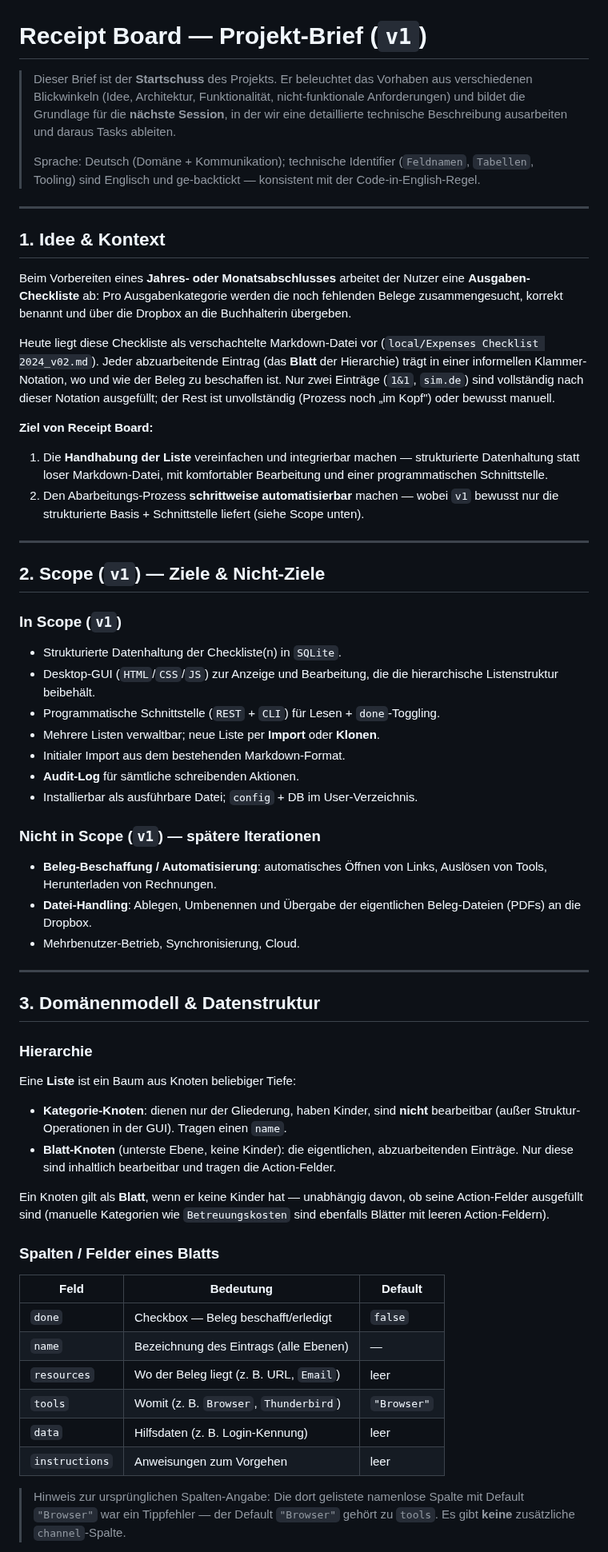
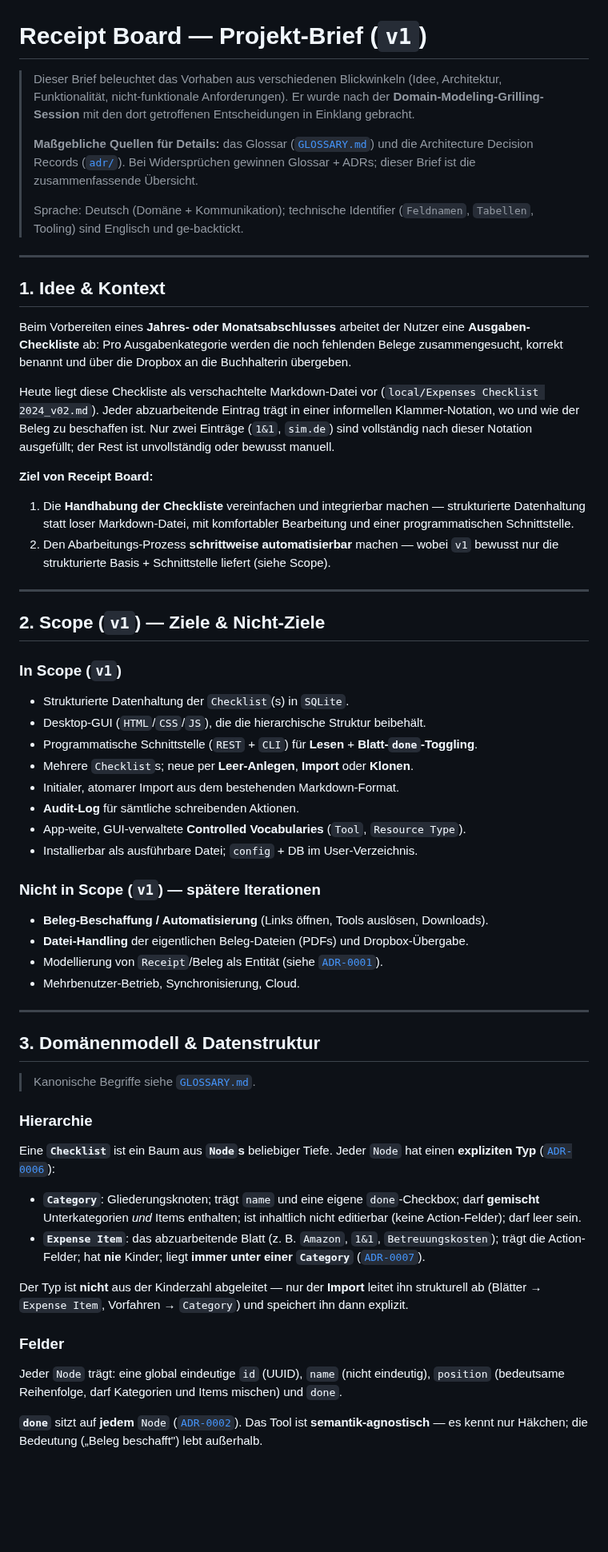
Before and after one commit to automatix/receipt-board, a Markdown page: docs/PROJECT_BRIEF.md, the part around one of its changes. Shown at 80% size. GitHub-like rendering; blank space fills up the shorter version.

```diff
--- a/docs/PROJECT_BRIEF.md
+++ b/docs/PROJECT_BRIEF.md
@@ -1,13 +1,16 @@
 # Receipt Board — Projekt-Brief (`v1`)
 
-> Dieser Brief ist der **Startschuss** des Projekts. Er beleuchtet das Vorhaben aus
-> verschiedenen Blickwinkeln (Idee, Architektur, Funktionalität, nicht-funktionale
-> Anforderungen) und bildet die Grundlage für die **nächste Session**, in der wir eine
-> detaillierte technische Beschreibung ausarbeiten und daraus Tasks ableiten.
+> Dieser Brief beleuchtet das Vorhaben aus verschiedenen Blickwinkeln (Idee, Architektur,
+> Funktionalität, nicht-funktionale Anforderungen). Er wurde nach der
+> **Domain-Modeling-Grilling-Session** mit den dort getroffenen Entscheidungen in Einklang
+> gebracht.
+>
+> **Maßgebliche Quellen für Details:** das Glossar ([`GLOSSARY.md`](./GLOSSARY.md)) und die
+> Architecture Decision Records ([`adr/`](./adr/README.md)). Bei Widersprüchen gewinnen
+> Glossar + ADRs; dieser Brief ist die zusammenfassende Übersicht.
 >
 > Sprache: Deutsch (Domäne + Kommunikation); technische Identifier (`Feldnamen`,
-> `Tabellen`, Tooling) sind Englisch und ge-backtickt — konsistent mit der
-> Code-in-English-Regel.
+> `Tabellen`, Tooling) sind Englisch und ge-backtickt.
 
 ---
 
@@ -18,19 +21,18 @@ Beim Vorbereiten eines **Jahres- oder Monatsabschlusses** arbeitet der Nutzer ei
 zusammengesucht, korrekt benannt und über die Dropbox an die Buchhalterin übergeben.
 
 Heute liegt diese Checkliste als verschachtelte Markdown-Datei vor
-(`local/Expenses Checklist 2024_v02.md`). Jeder abzuarbeitende Eintrag (das **Blatt**
-der Hierarchie) trägt in einer informellen Klammer-Notation, wo und wie der Beleg zu
-beschaffen ist. Nur zwei Einträge (`1&1`, `sim.de`) sind vollständig nach dieser
-Notation ausgefüllt; der Rest ist unvollständig (Prozess noch „im Kopf") oder bewusst
-manuell.
+(`local/Expenses Checklist 2024_v02.md`). Jeder abzuarbeitende Eintrag trägt in einer
+informellen Klammer-Notation, wo und wie der Beleg zu beschaffen ist. Nur zwei Einträge
+(`1&1`, `sim.de`) sind vollständig nach dieser Notation ausgefüllt; der Rest ist
+unvollständig oder bewusst manuell.
 
 **Ziel von Receipt Board:**
 
-1. Die **Handhabung der Liste** vereinfachen und integrierbar machen — strukturierte
+1. Die **Handhabung der Checkliste** vereinfachen und integrierbar machen — strukturierte
    Datenhaltung statt loser Markdown-Datei, mit komfortabler Bearbeitung und einer
    programmatischen Schnittstelle.
-2. Den Abarbeitungs-Prozess **schrittweise automatisierbar** machen — wobei `v1`
-   bewusst nur die strukturierte Basis + Schnittstelle liefert (siehe Scope unten).
+2. Den Abarbeitungs-Prozess **schrittweise automatisierbar** machen — wobei `v1` bewusst
+   nur die strukturierte Basis + Schnittstelle liefert (siehe Scope).
 
 ---
 
@@ -38,52 +40,50 @@ manuell.
 
 ### In Scope (`v1`)
 
-- Strukturierte Datenhaltung der Checkliste(n) in `SQLite`.
-- Desktop-GUI (`HTML`/`CSS`/`JS`) zur Anzeige und Bearbeitung, die die hierarchische
-  Listenstruktur beibehält.
-- Programmatische Schnittstelle (`REST` + `CLI`) für Lesen + `done`-Toggling.
-- Mehrere Listen verwaltbar; neue Liste per **Import** oder **Klonen**.
-- Initialer Import aus dem bestehenden Markdown-Format.
+- Strukturierte Datenhaltung der `Checklist`(s) in `SQLite`.
+- Desktop-GUI (`HTML`/`CSS`/`JS`), die die hierarchische Struktur beibehält.
+- Programmatische Schnittstelle (`REST` + `CLI`) für **Lesen** + **Blatt-`done`-Toggling**.
+- Mehrere `Checklist`s; neue per **Leer-Anlegen**, **Import** oder **Klonen**.
+- Initialer, atomarer Import aus dem bestehenden Markdown-Format.
 - **Audit-Log** für sämtliche schreibenden Aktionen.
+- App-weite, GUI-verwaltete **Controlled Vocabularies** (`Tool`, `Resource Type`).
 - Installierbar als ausführbare Datei; `config` + DB im User-Verzeichnis.
 
 ### Nicht in Scope (`v1`) — spätere Iterationen
 
-- **Beleg-Beschaffung / Automatisierung**: automatisches Öffnen von Links, Auslösen von
-  Tools, Herunterladen von Rechnungen.
-- **Datei-Handling**: Ablegen, Umbenennen und Übergabe der eigentlichen Beleg-Dateien
-  (PDFs) an die Dropbox.
+- **Beleg-Beschaffung / Automatisierung** (Links öffnen, Tools auslösen, Downloads).
+- **Datei-Handling** der eigentlichen Beleg-Dateien (PDFs) und Dropbox-Übergabe.
+- Modellierung von `Receipt`/Beleg als Entität (siehe [`ADR-0001`](./adr/0001-receipt-not-modeled-in-v1.md)).
 - Mehrbenutzer-Betrieb, Synchronisierung, Cloud.
 
 ---
 
 ## 3. Domänenmodell & Datenstruktur
 
+> Kanonische Begriffe siehe [`GLOSSARY.md`](./GLOSSARY.md).
+
 ### Hierarchie
 
-Eine **Liste** ist ein Baum aus Knoten beliebiger Tiefe:
+Eine **`Checklist`** ist ein Baum aus **`Node`s** beliebiger Tiefe. Jeder `Node` hat einen
+**expliziten Typ** ([`ADR-0006`](./adr/0006-node-type-is-explicit-inferred-only-at-import.md)):
 
-- **Kategorie-Knoten**: dienen nur der Gliederung, haben Kinder, sind **nicht**
-  bearbeitbar (außer Struktur-Operationen in der GUI). Tragen einen `name`.
-- **Blatt-Knoten** (unterste Ebene, keine Kinder): die eigentlichen, abzuarbeitenden
-  Einträge. Nur diese sind inhaltlich bearbeitbar und tragen die Action-Felder.
+- **`Category`**: Gliederungsknoten; trägt `name` und eine eigene `done`-Checkbox; darf
+  **gemischt** Unterkategorien *und* Items enthalten; ist inhaltlich nicht editierbar
+  (keine Action-Felder); darf leer sein.
+- **`Expense Item`**: das abzuarbeitende Blatt (z. B. `Amazon`, `1&1`, `Betreuungskosten`);
+  trägt die Action-Felder; hat **nie** Kinder; liegt **immer unter einer `Category`**
+  ([`ADR-0007`](./adr/0007-checklist-aggregate-with-separate-category-and-item-tables.md)).
 
-Ein Knoten gilt als **Blatt**, wenn er keine Kinder hat — unabhängig davon, ob seine
-Action-Felder ausgefüllt sind (manuelle Kategorien wie `Betreuungskosten` sind ebenfalls
-Blätter mit leeren Action-Feldern).
+Der Typ ist **nicht** aus der Kinderzahl abgeleitet — nur der **Import** leitet ihn
+strukturell ab (Blätter → `Expense Item`, Vorfahren → `Category`) und speichert ihn dann
+explizit.
 
-### Spalten / Felder eines Blatts
+### Felder
 
-| Feld           | Bedeutung                                    | Default     |
-| -------------- | -------------------------------------------- | ----------- |
-| `done`         | Checkbox — Beleg beschafft/erledigt          | `false`     |
-| `name`         | Bezeichnung des Eintrags (alle Ebenen)       | —           |
-| `resources`    | Wo der Beleg liegt (z. B. URL, `Email`)      | leer        |
-| `tools`        | Womit (z. B. `Browser`, `Thunderbird`)       | `"Browser"` |
-| `data`         | Hilfsdaten (z. B. Login-Kennung)             | leer        |
-| `instructions` | Anweisungen zum Vorgehen                      | leer        |
+Jeder `Node` trägt: eine global eindeutige `id` (UUID), `name` (nicht eindeutig),
+`position` (bedeutsame Reihenfolge, darf Kategorien und Items mischen) und `done`.
 
-> Hinweis zur ursprünglichen Spalten-Angabe: Die dort gelistete namenlose Spalte mit
-> Default `"Browser"` war ein Tippfehler — der Default `"Browser"` gehört zu `tools`.
-> Es gibt **keine** zusätzliche `channel`-Spalte.
+**`done`** sitzt auf **jedem** `Node` ([`ADR-0002`](./adr/0002-done-stored-on-every-node-with-symmetric-cascade.md)).
+Das Tool ist **semantik-agnostisch** — es kennt nur Häkchen; die Bedeutung („Beleg
+beschafft") lebt außerhalb.
 
```
Also changed, not shown: other parts of docs/PROJECT_BRIEF.md (+132 -108 lines).
